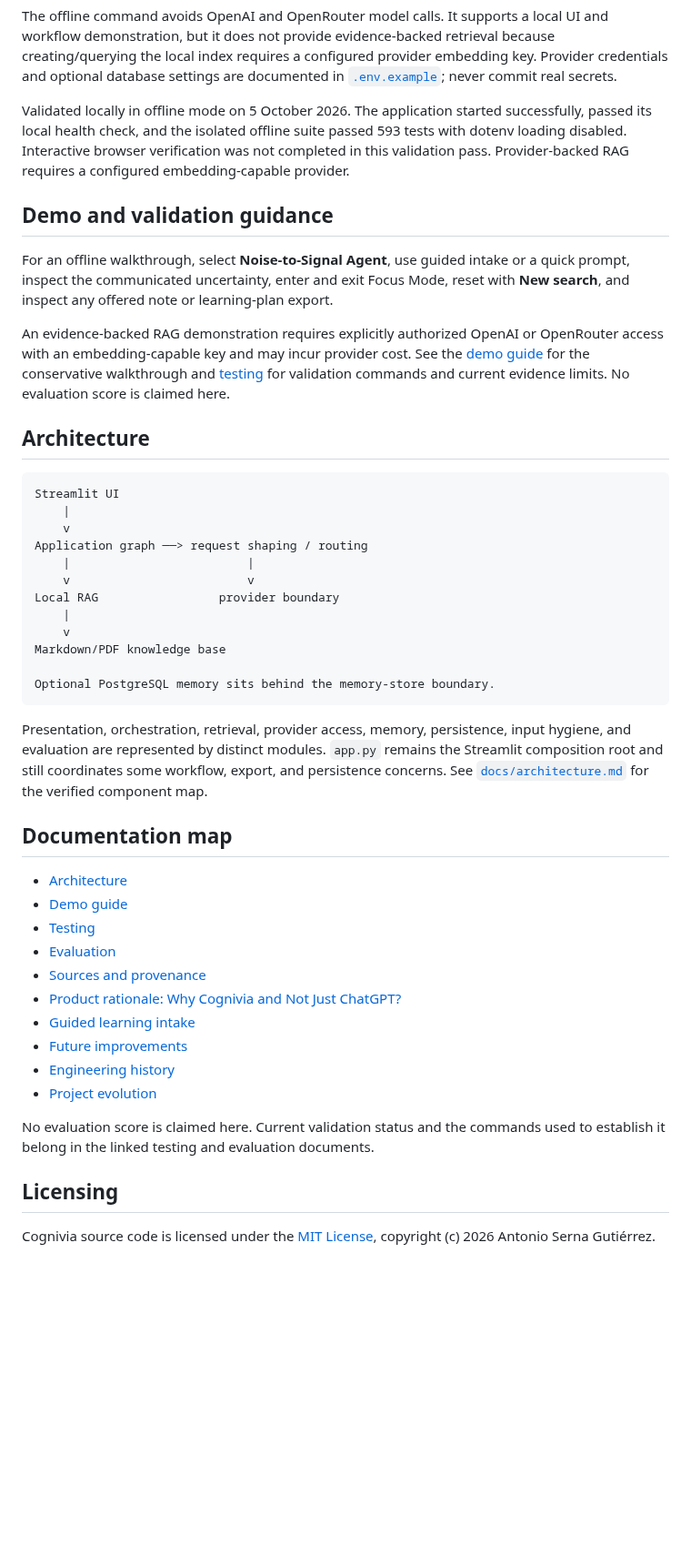
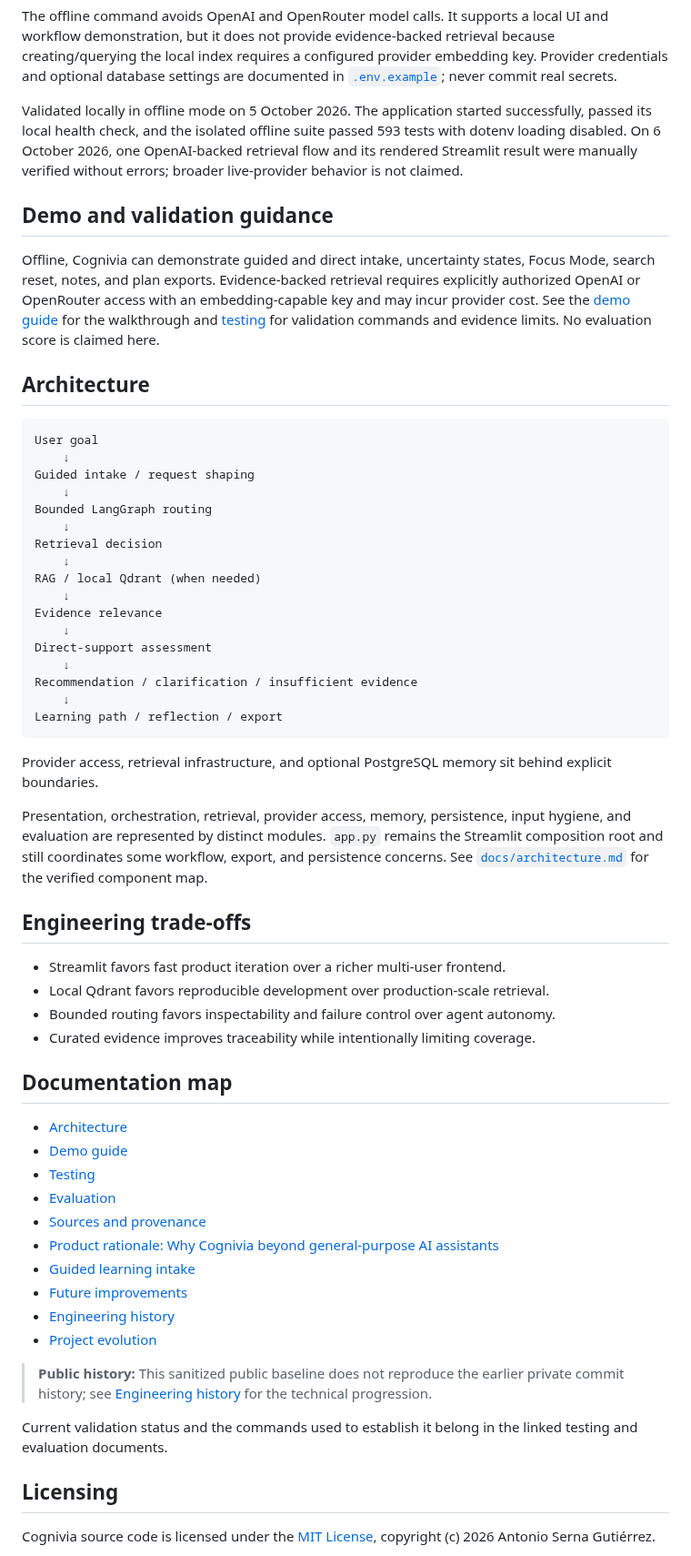
Before and after one commit to nelantone/cognivia, a Markdown page: README.md, the part around one of its changes. Shown at 91% size. Drawn GitHub-style; blank space fills up the shorter version.

````diff
--- a/README.md
+++ b/README.md
@@ -180,45 +184,57 @@ documented in [`.env.example`](.env.example); never commit real secrets.
 
 Validated locally in offline mode on 5 October 2026. The application started
 successfully, passed its local health check, and the isolated offline suite
-passed 593 tests with dotenv loading disabled. Interactive browser verification
-was not completed in this validation pass. Provider-backed RAG requires a
-configured embedding-capable provider.
+passed 593 tests with dotenv loading disabled. On 6 October 2026, one
+OpenAI-backed retrieval flow and its rendered Streamlit result were manually
+verified without errors; broader live-provider behavior is not claimed.
 
 ## Demo and validation guidance
 
-For an offline walkthrough, select **Noise-to-Signal Agent**, use guided intake
-or a quick prompt, inspect the communicated uncertainty, enter and exit Focus
-Mode, reset with **New search**, and inspect any offered note or learning-plan
-export.
-
-An evidence-backed RAG demonstration requires explicitly authorized OpenAI or
-OpenRouter access with an embedding-capable key and may incur provider cost.
-See the [demo guide](docs/demo-guide.md) for the conservative walkthrough and
-[testing](docs/testing.md) for validation commands and current evidence limits.
-No evaluation score is claimed here.
+Offline, Cognivia can demonstrate guided and direct intake, uncertainty states,
+Focus Mode, search reset, notes, and plan exports. Evidence-backed retrieval
+requires explicitly authorized OpenAI or OpenRouter access with an
+embedding-capable key and may incur provider cost. See the
+[demo guide](docs/demo-guide.md) for the walkthrough and
+[testing](docs/testing.md) for validation commands and evidence limits. No
+evaluation score is claimed here.
 
 ## Architecture
 
 ```text
-Streamlit UI
-    |
-    v
-Application graph ──> request shaping / routing
-    |                         |
-    v                         v
-Local RAG                 provider boundary
-    |
-    v
-Markdown/PDF knowledge base
+User goal
+    ↓
+Guided intake / request shaping
+    ↓
+Bounded LangGraph routing
+    ↓
+Retrieval decision
+    ↓
+RAG / local Qdrant (when needed)
+    ↓
+Evidence relevance
+    ↓
+Direct-support assessment
+    ↓
+Recommendation / clarification / insufficient evidence
+    ↓
+Learning path / reflection / export
+```
 
-Optional PostgreSQL memory sits behind the memory-store boundary.
-```
+Provider access, retrieval infrastructure, and optional PostgreSQL memory sit
+behind explicit boundaries.
 
 Presentation, orchestration, retrieval, provider access, memory, persistence,
 input hygiene, and evaluation are represented by distinct modules. `app.py`
 remains the Streamlit composition root and still coordinates some workflow,
 export, and persistence concerns. See
 [`docs/architecture.md`](docs/architecture.md) for the verified component map.
+
+## Engineering trade-offs
+
+- Streamlit favors fast product iteration over a richer multi-user frontend.
+- Local Qdrant favors reproducible development over production-scale retrieval.
+- Bounded routing favors inspectability and failure control over agent autonomy.
+- Curated evidence improves traceability while intentionally limiting coverage.
 
 ## Documentation map
 
@@ -227,14 +243,19 @@ export, and persistence concerns. See
 - [Testing](docs/testing.md)
 - [Evaluation](docs/evaluation.md)
 - [Sources and provenance](docs/sources.md)
-- [Product rationale: Why Cognivia and Not Just ChatGPT?](docs/product/why-cognivia-not-chatgpt.md)
+- [Product rationale: Why Cognivia beyond general-purpose AI assistants](docs/product/why-cognivia-not-chatgpt.md)
 - [Guided learning intake](docs/guided-learning-intake.md)
 - [Future improvements](docs/future-improvements.md)
 - [Engineering history](docs/engineering-history.md)
 - [Project evolution](docs/project-evolution.md)
 
-No evaluation score is claimed here. Current validation status and the commands
-used to establish it belong in the linked testing and evaluation documents.
+> **Public history:** This sanitized public baseline does not reproduce the
+> earlier private commit history; see
+> [Engineering history](docs/engineering-history.md) for the technical
+> progression.
+
+Current validation status and the commands used to establish it belong in the
+linked testing and evaluation documents.
 
 ## Licensing
 
````
Also changed, not shown: other parts of README.md (+44 -40 lines), docs/testing.md (+9 -3 lines), assets/screenshots/01-guided-intake.png (added), assets/screenshots/02-recommendation-overview.png (added).
